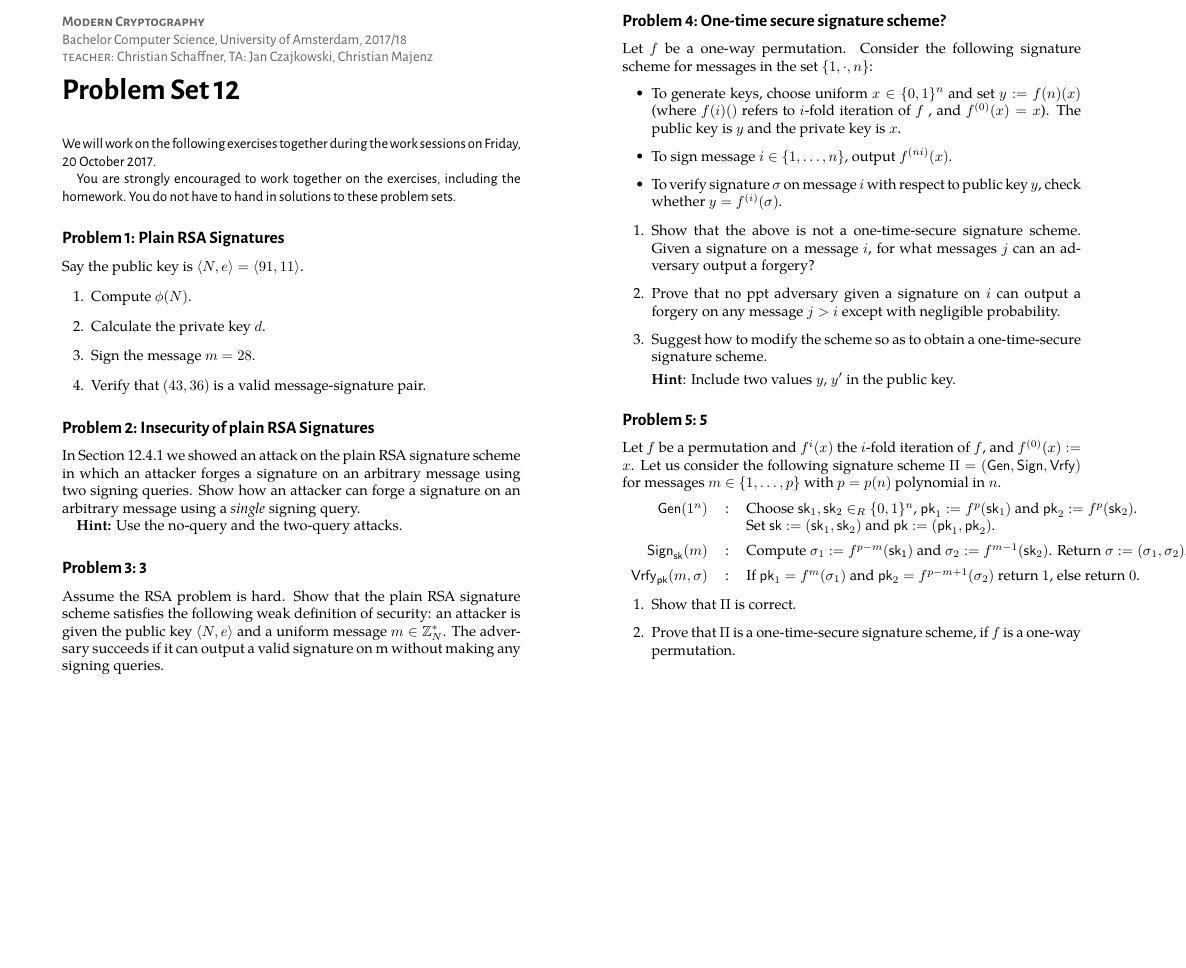
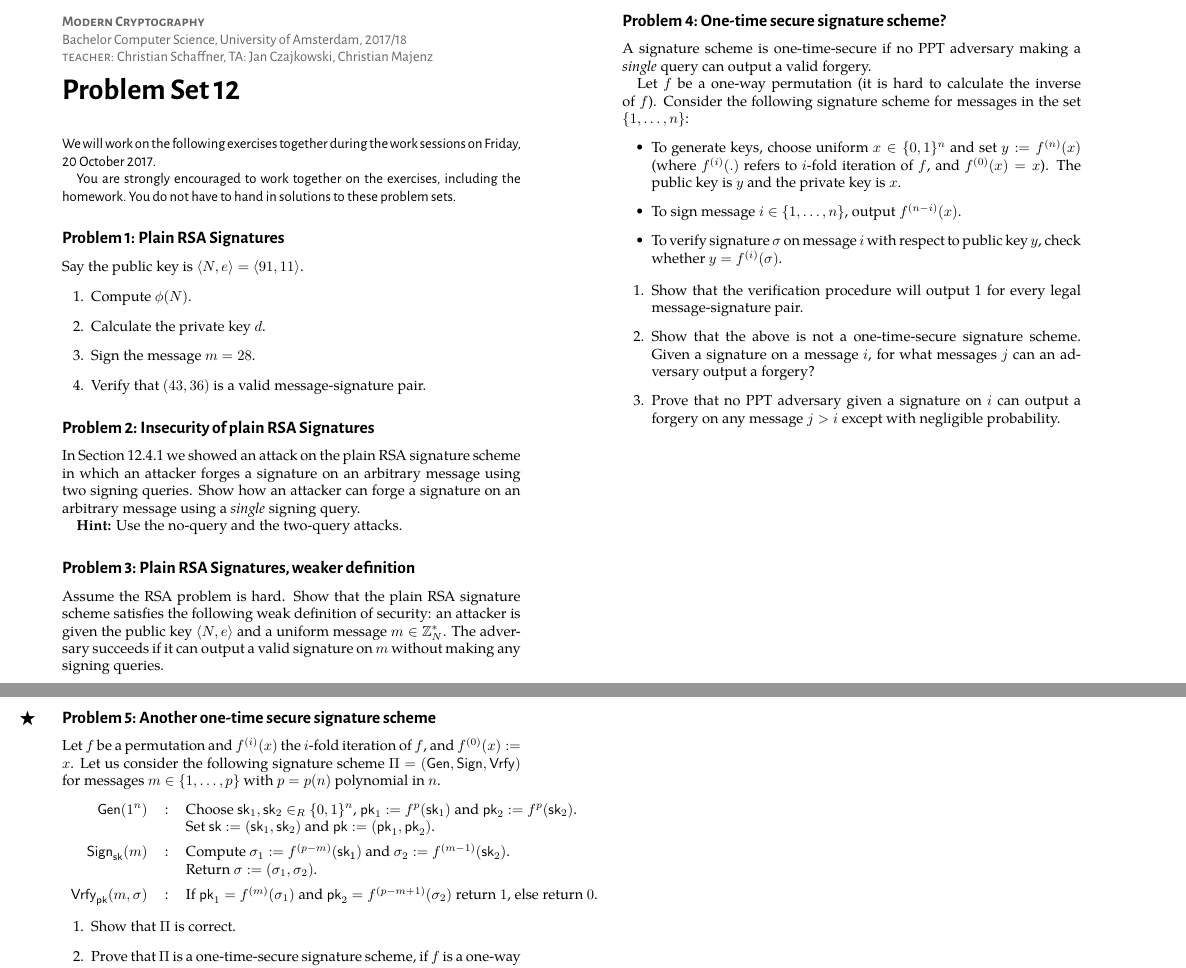
Before and after one commit to cschaffner/ModernCryptographyCourse, a LaTeX document (problems/12-problems.tex): part of the page before the commit and two parts of pages 1 and 2 of 2 after it, the two joined at a grey line, cut so that both start at the same text, the shorter picture padded with empty space. The pictures show the PDF file problems/12-problems.pdf that the author committed with the source.

Commit message:
12-problems, ready?

```diff
--- a/problems/12-problems.tex
+++ b/problems/12-problems.tex
@@ -52,18 +52,15 @@ attacker can forge a signature on an arbitrary message using a
 \end{exercise}
 
 
-\begin{exercise}
-Assume the RSA problem is hard. Show that the plain RSA signature
-scheme satisfies the following weak definition of security: an attacker is
-given the public key $\langle N, e\rangle$ and a uniform message $m \in \mathbb{Z}^*_N$. The adversary succeeds if it can output a valid signature on m without making
-any signing queries.
+\begin{exercise}[Plain RSA Signatures, weaker definition]
+Assume the RSA problem is hard. Show that the plain RSA signature scheme satisfies the following weak definition of security: an attacker is given the public key $\langle N, e\rangle$ and a uniform message $m \in \mathbb{Z}^*_N$. The adversary succeeds if it can output a valid signature on $m$ without making any signing queries.
 \end{exercise}
 
 
 
 \begin{exercise}[One-time secure signature scheme?]
+A signature scheme is one-time-secure if no PPT adversary making a \emph{single} query can output a valid forgery.
 
-Let $f$ be a one-way permutation. Consider the following signature
-scheme for messages in the set $\{1,\cdot , n\}$:
+Let $f$ be a one-way permutation (it is hard to calculate the inverse of $f$). Consider the following signature
+scheme for messages in the set $\{1,\dots , n\}$:
 \begin{itemize}
-\item To generate keys, choose uniform $x \in \{0, 1\}^n$ and set $y := f (n) (x)$
@@ -71 +69,2 @@ scheme for messages in the set $\{1,\cdot , n\}$:
 public key is $y$ and the private key is $x$.
+\item To sign message $i \in \{1,\dots , n\}$, output $f^{(n-i)} (x)$.
@@ -75,23 +73,20 @@ check whether $y = f^{(i)} (\sigma)$.
 \end{itemize}
 
 \begin{enumerate}
+\item Show that the verification procedure will output 1 for every legal message-signature pair.
 \item Show that the above is not a one-time-secure signature scheme.
 Given a signature on a message $i$, for what messages $j$ can an
 adversary output a forgery?
-\item Prove that no ppt adversary given a signature on $i$ can output a
+\item Prove that no PPT adversary given a signature on $i$ can output a
 forgery on any message $j > i$ except with negligible probability.
-\item Suggest how to modify the scheme so as to obtain a one-time-secure
-signature scheme.
-
-\textbf{Hint}: Include two values $y$, $y'$ in the public key.
 \end{enumerate}
+\end{exercise}
 
 
-\end{exercise}
+\newpage
 
-\begin{exercise}
-
-Let $f$ be a permutation and $f^i(x)$ the $i$-fold iteration of $f$,
+\begin{bonusexercise}[Another one-time secure signature scheme]
+Let $f$ be a permutation and $f^{(i)}(x)$ the $i$-fold iteration of $f$,
 and $f^{(0)}(x) := x$. Let us consider the following signature scheme
 $\Pi = (\mathsf{Gen},\mathsf{Sign},\mathsf{Vrfy})$ for messages $m \in \{1, \ldots, p\}$ with $p = p(n)$ polynomial in $n$.
 \begin{center}\vspace{-1em}
```
Also changed, not shown: problems/12-problems.pdf, problems/12-problems.tex (14 more changed lines).
